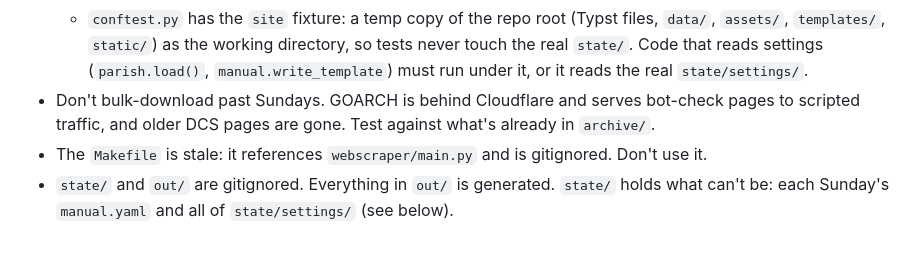
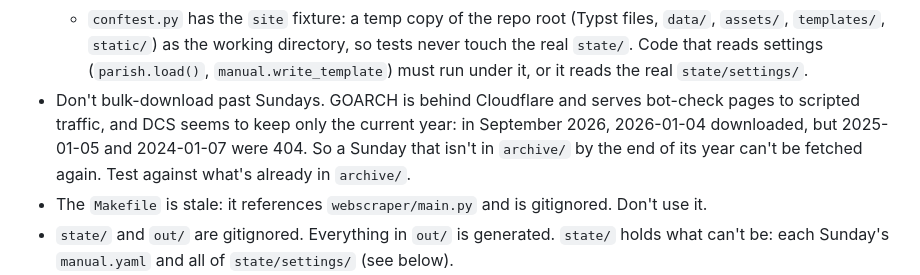
Before and after one commit to lnrssll/goarch-bulletin-builder, a Markdown page: AGENTS.md, the part around the change. Drawn GitHub-style; blank space fills up the shorter version.

```diff
--- a/AGENTS.md
+++ b/AGENTS.md
@@ -69,7 +69,7 @@ Notes:
   - `test_render.py`: every snapshot Sunday renders to a 2-page booklet with typst-py, and its preview pictures match the hashes in `tests/snapshots/<date>/previews.sha256` (a failure says where the new pictures are; `UPDATE_SNAPSHOTS=1` accepts an intended change, and check the pictures before you do); re-render only when an input changes; long hymn titles print in short form (read back with `typst.query` on the `<hymn-title>` metadata); settings with Typst-special characters, any number of contacts, no website, a new logo, and an overflowing welcome text.
   - `test_web.py`: drives the WSGI app directly (no server): the Sunday workflow, forms, every settings page, logo uploads (multipart, built by the test client), login, cross-site and oversized posts.
   - `conftest.py` has the `site` fixture: a temp copy of the repo root (Typst files, `data/`, `assets/`, `templates/`, `static/`) as the working directory, so tests never touch the real `state/`. Code that reads settings (`parish.load()`, `manual.write_template`) must run under it, or it reads the real `state/settings/`.
-- Don't bulk-download past Sundays. GOARCH is behind Cloudflare and serves bot-check pages to scripted traffic, and older DCS pages are gone. Test against what's already in `archive/`.
+- Don't bulk-download past Sundays. GOARCH is behind Cloudflare and serves bot-check pages to scripted traffic, and DCS seems to keep only the current year: in September 2026, 2026-01-04 downloaded, but 2025-01-05 and 2024-01-07 were 404. So a Sunday that isn't in `archive/` by the end of its year can't be fetched again. Test against what's already in `archive/`.
 - The `Makefile` is stale: it references `webscraper/main.py` and is gitignored. Don't use it.
 - `state/` and `out/` are gitignored. Everything in `out/` is generated. `state/` holds what can't be: each Sunday's `manual.yaml` and all of `state/settings/` (see below).
 - Never run the web server or `main.py` against the real `state/` to try something out: it holds the user's hand-edited `manual.yaml` files and settings. Use a scratch copy of the repo.
```
Also changed, not shown: tasks/005-settings-and-follow-ups.md (+2 -2 lines).
